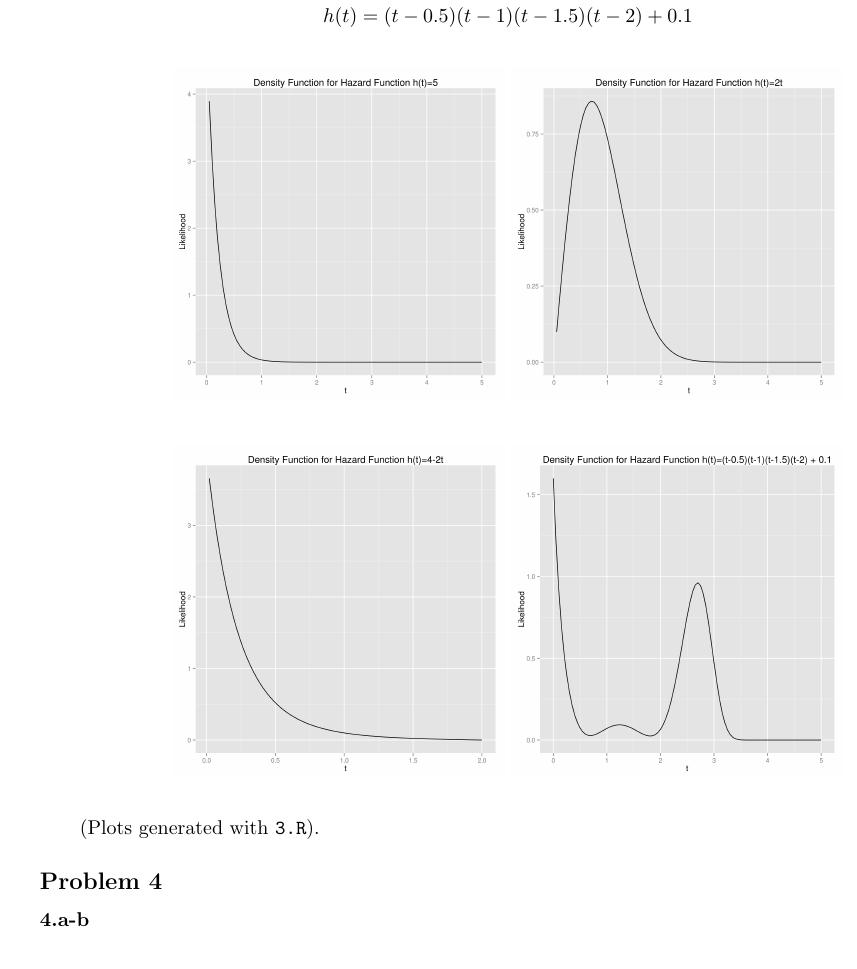
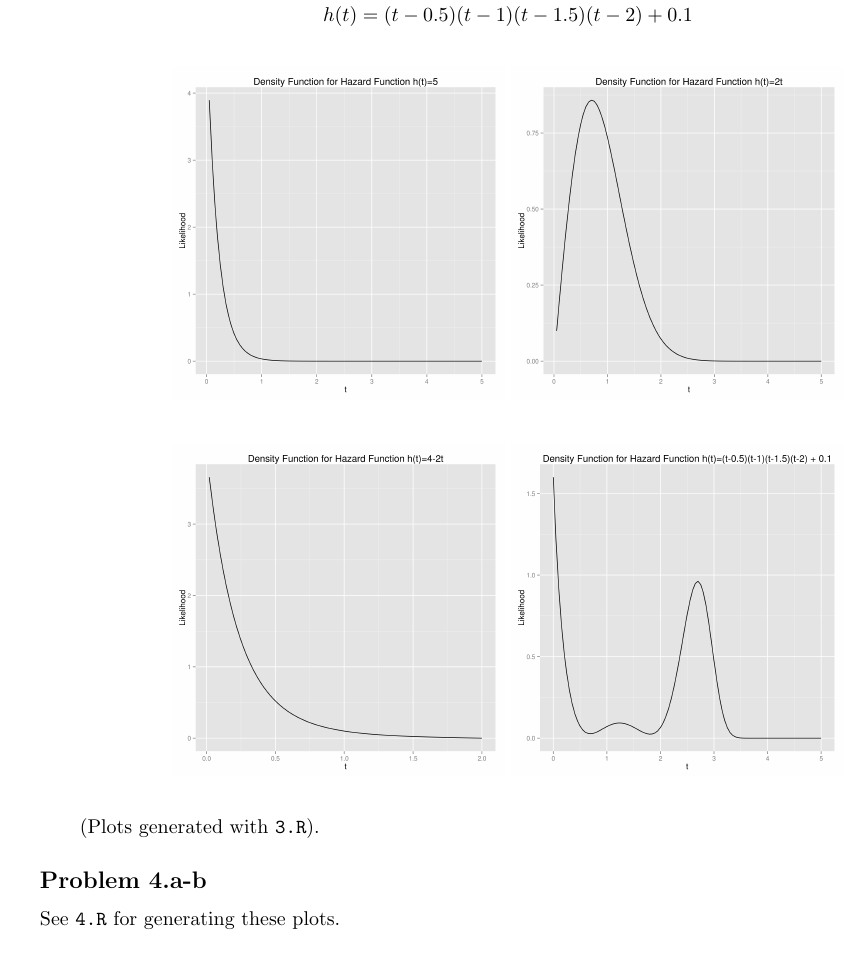
Before and after one commit to cjpatton/256, a LaTeX document (ps3/HwkIII.tex): part of page 5 of 6, cut so that both start at the same text. Compiled offline with pdfLaTeX.

Commit message:
Prettied up problem 4.a-b.

```diff
--- a/ps3/HwkIII.tex
+++ b/ps3/HwkIII.tex
@@ -191,11 +191,9 @@ We looked at the following hazard functions to explore what their density would
 (Plots generated with \texttt{3.R}).
 
 
-\subsection*{Problem 4}
+\subsection*{Problem 4.a-b}
 
-\subsubsection*{4.a-b}
-
-
+See \texttt{4.R} for generating these plots.
 \begin{figure}[h]
  \includegraphics[scale=0.5]{plot4b.pdf}
 \end{figure}
```
Also changed, not shown: ps3/HwkIII.pdf, ps3/HwkIII.tex (4 more changed lines).
